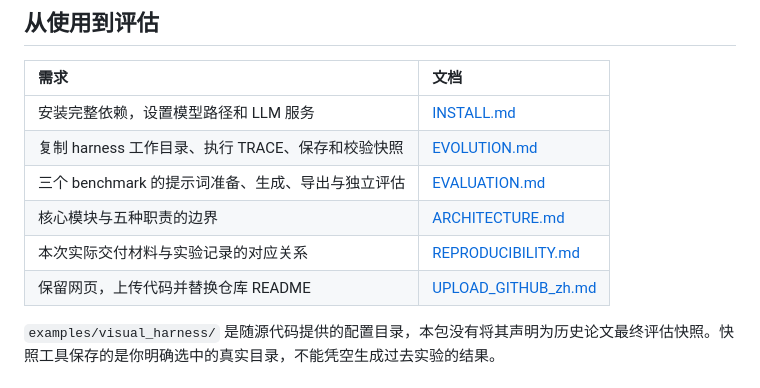
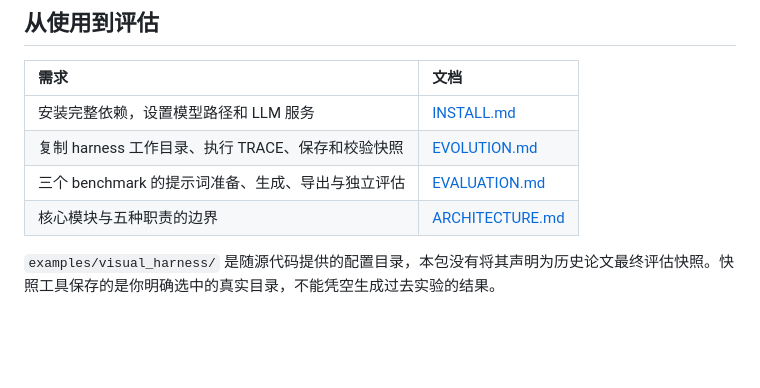
Before and after one commit to King-play/EvoGen-Harness, a Markdown page: README_zh-CN.md, the part around the change. Drawn GitHub-style; blank space fills up the shorter version.

```diff
--- a/README_zh-CN.md
+++ b/README_zh-CN.md
@@ -58,8 +58,7 @@ pip install -r requirements.txt
 | 复制 harness 工作目录、执行 TRACE、保存和校验快照 | [EVOLUTION.md](documentation/EVOLUTION.md) |
 | 三个 benchmark 的提示词准备、生成、导出与独立评估 | [EVALUATION.md](documentation/EVALUATION.md) |
 | 核心模块与五种职责的边界 | [ARCHITECTURE.md](documentation/ARCHITECTURE.md) |
-| 本次实际交付材料与实验记录的对应关系 | [REPRODUCIBILITY.md](documentation/REPRODUCIBILITY.md) |
-| 保留网页，上传代码并替换仓库 README | [UPLOAD_GITHUB_zh.md](UPLOAD_GITHUB_zh.md) |
+
 
 `examples/visual_harness/` 是随源代码提供的配置目录，本包没有将其声明为历史论文最终评估快照。快照工具保存的是你明确选中的真实目录，不能凭空生成过去实验的结果。
 
```
